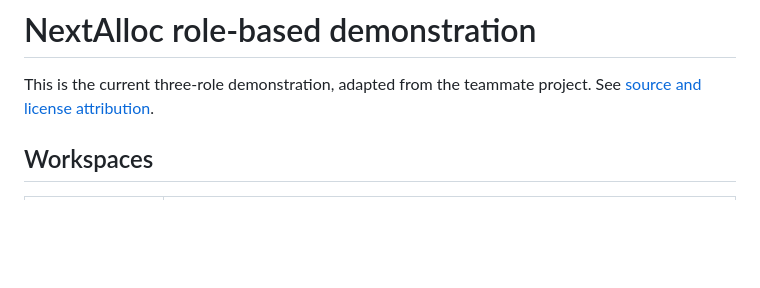
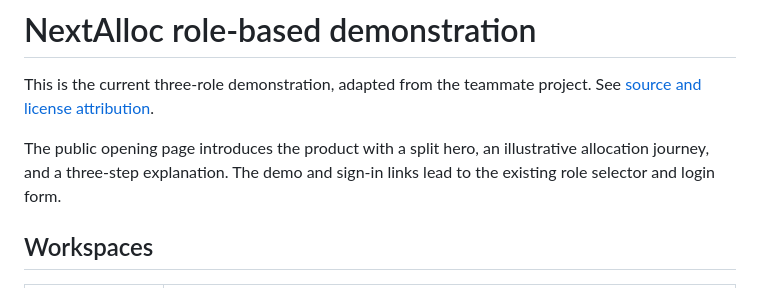
Before and after one commit to NansKong/Internship-Allocator-AI, a Markdown page: nextalloc/README.md, the part around the change. GitHub-like rendering; blank space fills up the shorter version.

```diff
--- a/nextalloc/README.md
+++ b/nextalloc/README.md
@@ -1,6 +1,8 @@
 # NextAlloc role-based demonstration
 
 This is the current three-role demonstration, adapted from the teammate project. See [source and license attribution](SOURCE.md).
+
+The public opening page introduces the product with a split hero, an illustrative allocation journey, and a three-step explanation. The demo and sign-in links lead to the existing role selector and login form.
 
 ## Workspaces
 
```
Also changed, not shown: README.md (+6 -2 lines), nextalloc/SOURCE.md (+4 -0 lines), docs/screenshots/nextalloc-hero-desktop.png (added), docs/screenshots/nextalloc-hero-mobile.png (added), 10 other files.
